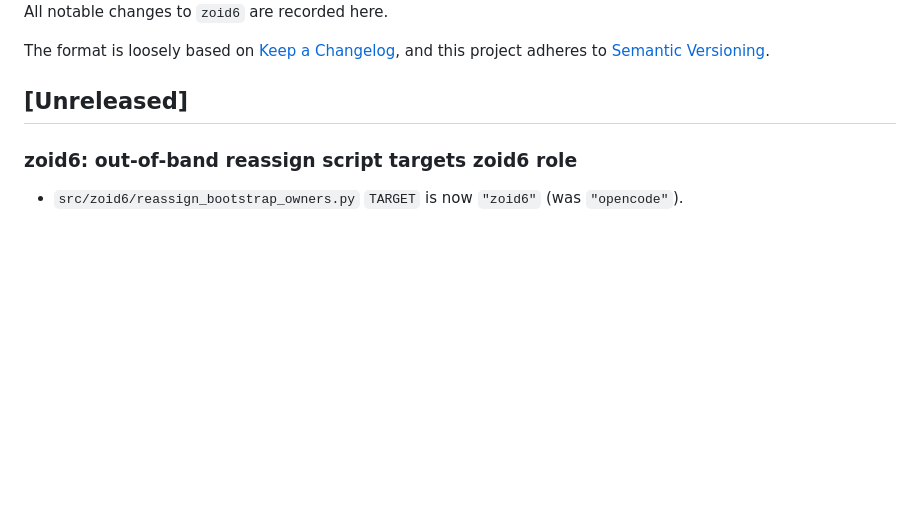
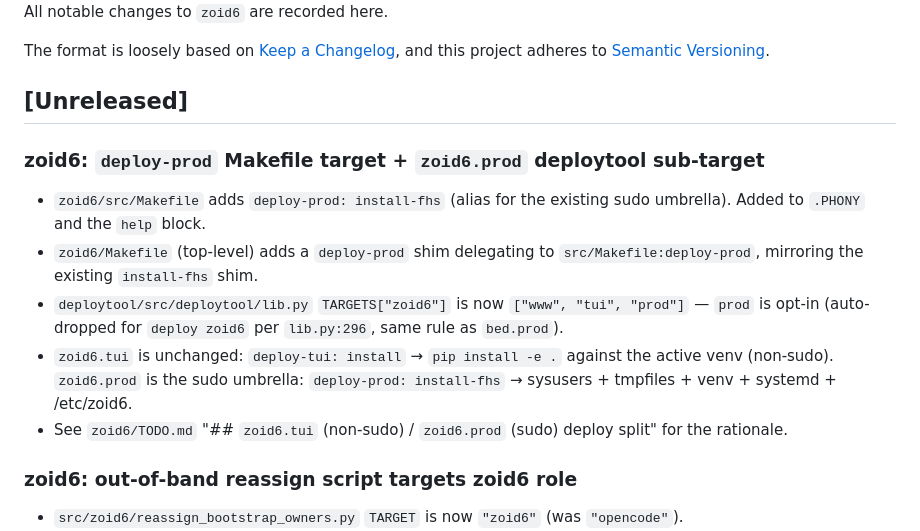
Before and after one commit to jonez734/zoid6, a Markdown page: CHANGELOG.md, the part around the change. Rendered like a GitHub page; blank space fills up the shorter version.

Commit message:
docs(zoid6): CHANGELOG entry for deploy-prod + zoid6.prod
Unreleased entry covering the new Makefile target, the top-level
shim, and the deploytool TARGETS change. Mirrors the rationale in
the new TODO section.

```diff
--- a/CHANGELOG.md
+++ b/CHANGELOG.md
@@ -6,6 +6,26 @@ The format is loosely based on [Keep a Changelog](https://keepachangelog.com/),
 and this project adheres to [Semantic Versioning](https://semver.org/).
 
 ## [Unreleased]
+
+### zoid6: `deploy-prod` Makefile target + `zoid6.prod` deploytool sub-target
+
+- `zoid6/src/Makefile` adds `deploy-prod: install-fhs` (alias
+  for the existing sudo umbrella). Added to `.PHONY` and the
+  `help` block.
+- `zoid6/Makefile` (top-level) adds a `deploy-prod` shim
+  delegating to `src/Makefile:deploy-prod`, mirroring the
+  existing `install-fhs` shim.
+- `deploytool/src/deploytool/lib.py` `TARGETS["zoid6"]` is now
+  `["www", "tui", "prod"]` — `prod` is opt-in (auto-dropped
+  for `deploy zoid6` per `lib.py:296`, same rule as
+  `bed.prod`).
+- `zoid6.tui` is unchanged: `deploy-tui: install` →
+  `pip install -e .` against the active venv (non-sudo).
+  `zoid6.prod` is the sudo umbrella:
+  `deploy-prod: install-fhs` → sysusers + tmpfiles + venv +
+  systemd + /etc/zoid6.
+- See `zoid6/TODO.md` "## `zoid6.tui` (non-sudo) /
+  `zoid6.prod` (sudo) deploy split" for the rationale.
 
 ### zoid6: out-of-band reassign script targets zoid6 role
 
```
